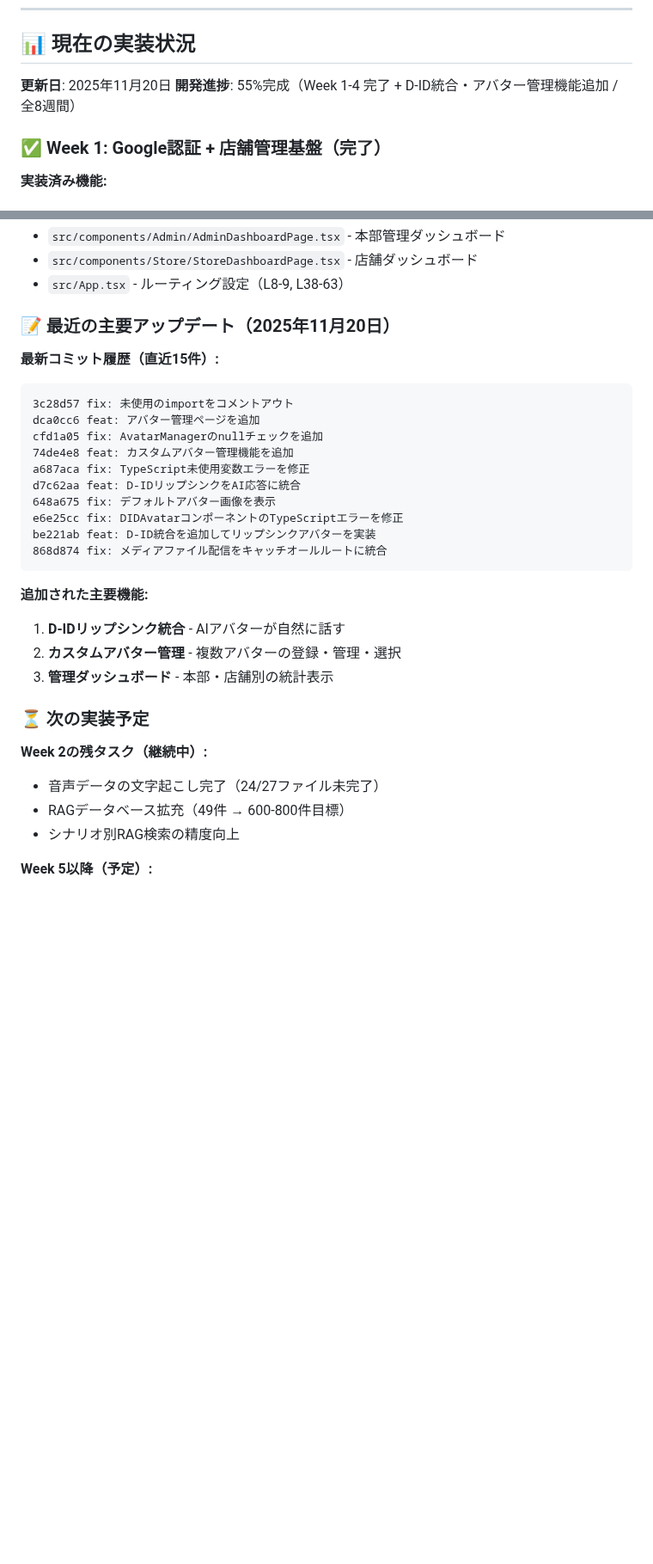
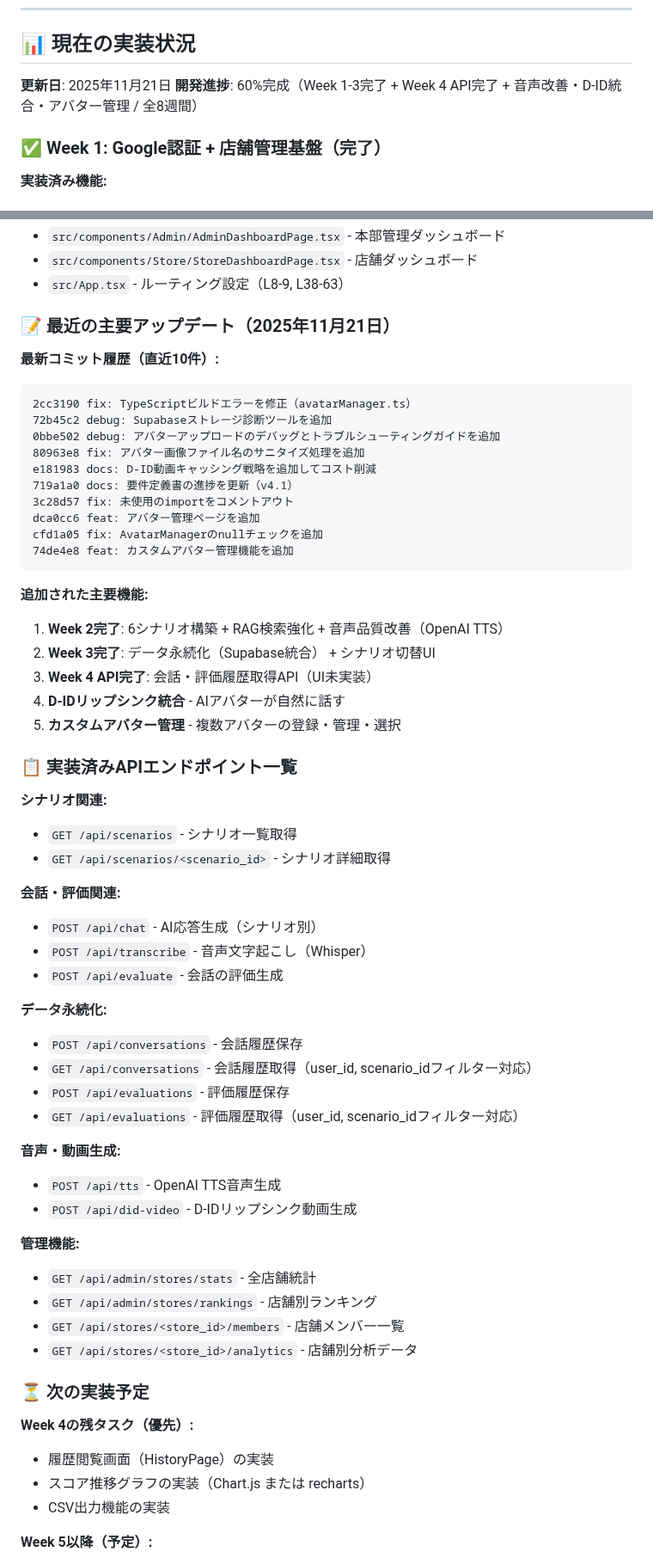
Before and after one commit to kikuchi-mizuki/rollplay, a Markdown page: 要件定義書.md, 2 parts joined by grey strips. Shown at 86% size. Rendered like a GitHub page; blank space fills up the shorter version.

````diff
--- a/要件定義書.md
+++ b/要件定義書.md
@@ -630,8 +630,8 @@ CREATE POLICY "Admins can view all data"
 
 ## 📊 現在の実装状況
 
-**更新日**: 2025年11月20日
-**開発進捗**: 55%完成（Week 1-4 完了 + D-ID統合・アバター管理機能追加 / 全8週間）
+**更新日**: 2025年11月21日
+**開発進捗**: 60%完成（Week 1-3完了 + Week 4 API完了 + 音声改善・D-ID統合・アバター管理 / 全8週間）
 
 ### ✅ Week 1: Google認証 + 店舗管理基盤（完了）
 
@@ -881,33 +908,62 @@ evaluations (評価履歴) ← Week 3で使用予定
 - `src/components/Store/StoreDashboardPage.tsx` - 店舗ダッシュボード
 - `src/App.tsx` - ルーティング設定（L8-9, L38-63）
 
-### 📝 最近の主要アップデート（2025年11月20日）
+### 📝 最近の主要アップデート（2025年11月21日）
 
-**最新コミット履歴（直近15件）:**
+**最新コミット履歴（直近10件）:**
 ```
+2cc3190 fix: TypeScriptビルドエラーを修正（avatarManager.ts）
+72b45c2 debug: Supabaseストレージ診断ツールを追加
+0bbe502 debug: アバターアップロードのデバッグとトラブルシューティングガイドを追加
+80963e8 fix: アバター画像ファイル名のサニタイズ処理を追加
+e181983 docs: D-ID動画キャッシング戦略を追加してコスト削減
+719a1a0 docs: 要件定義書の進捗を更新（v4.1）
 3c28d57 fix: 未使用のimportをコメントアウト
 dca0cc6 feat: アバター管理ページを追加
 cfd1a05 fix: AvatarManagerのnullチェックを追加
 74de4e8 feat: カスタムアバター管理機能を追加
-a687aca fix: TypeScript未使用変数エラーを修正
-d7c62aa feat: D-IDリップシンクをAI応答に統合
-648a675 fix: デフォルトアバター画像を表示
-e6e25cc fix: DIDAvatarコンポーネントのTypeScriptエラーを修正
-be221ab feat: D-ID統合を追加してリップシンクアバターを実装
-868d874 fix: メディアファイル配信をキャッチオールルートに統合
 ```
 
 **追加された主要機能:**
-1. **D-IDリップシンク統合** - AIアバターが自然に話す
-2. **カスタムアバター管理** - 複数アバターの登録・管理・選択
-3. **管理ダッシュボード** - 本部・店舗別の統計表示
+1. **Week 2完了**: 6シナリオ構築 + RAG検索強化 + 音声品質改善（OpenAI TTS）
+2. **Week 3完了**: データ永続化（Supabase統合） + シナリオ切替UI
+3. **Week 4 API完了**: 会話・評価履歴取得API（UI未実装）
+4. **D-IDリップシンク統合** - AIアバターが自然に話す
+5. **カスタムアバター管理** - 複数アバターの登録・管理・選択
+
+### 📋 実装済みAPIエンドポイント一覧
+
+**シナリオ関連:**
+- `GET /api/scenarios` - シナリオ一覧取得
+- `GET /api/scenarios/<scenario_id>` - シナリオ詳細取得
+
+**会話・評価関連:**
+- `POST /api/chat` - AI応答生成（シナリオ別）
+- `POST /api/transcribe` - 音声文字起こし（Whisper）
+- `POST /api/evaluate` - 会話の評価生成
+
+**データ永続化:**
+- `POST /api/conversations` - 会話履歴保存
+- `GET /api/conversations` - 会話履歴取得（user_id, scenario_idフィルター対応）
+- `POST /api/evaluations` - 評価履歴保存
+- `GET /api/evaluations` - 評価履歴取得（user_id, scenario_idフィルター対応）
+
+**音声・動画生成:**
+- `POST /api/tts` - OpenAI TTS音声生成
+- `POST /api/did-video` - D-IDリップシンク動画生成
+
+**管理機能:**
+- `GET /api/admin/stores/stats` - 全店舗統計
+- `GET /api/admin/stores/rankings` - 店舗別ランキング
+- `GET /api/stores/<store_id>/members` - 店舗メンバー一覧
+- `GET /api/stores/<store_id>/analytics` - 店舗別分析データ
 
 ### ⏳ 次の実装予定
 
-**Week 2の残タスク（継続中）:**
-- 音声データの文字起こし完了（24/27ファイル未完了）
-- RAGデータベース拡充（49件 → 600-800件目標）
-- シナリオ別RAG検索の精度向上
+**Week 4の残タスク（優先）:**
+- 履歴閲覧画面（HistoryPage）の実装
+- スコア推移グラフの実装（Chart.js または recharts）
+- CSV出力機能の実装
 
 **Week 5以降（予定）:**
 - Week 5: 評価精度向上（講師評価との一致率80%目標）
````
Also changed, not shown: other parts of 要件定義書.md (+70 -39 lines).
